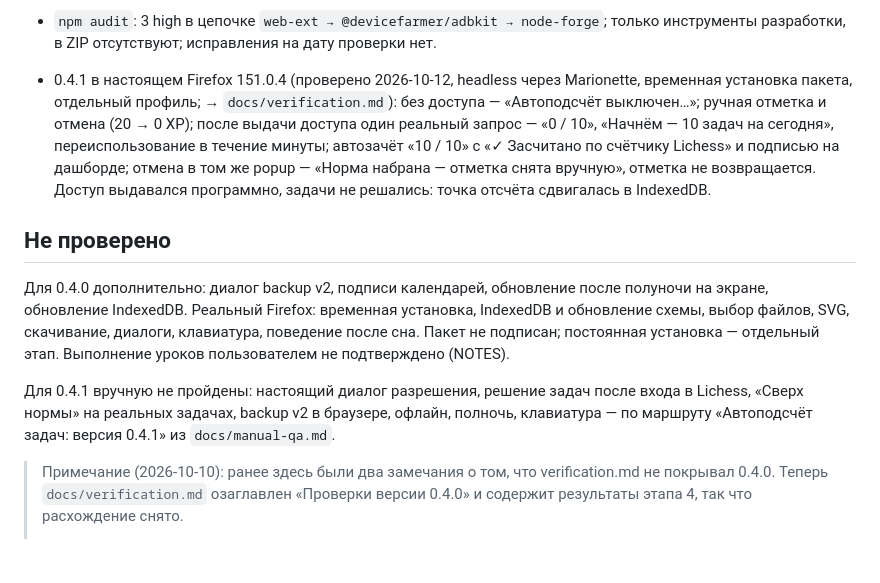
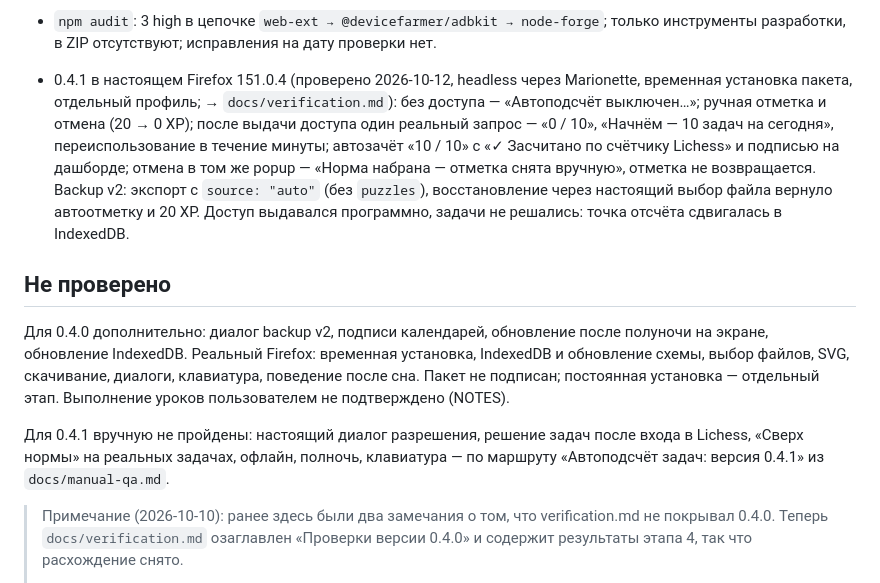
Before and after one commit to joerude/lichess-training, a Markdown page: wiki/pages/verification-status.md, the part around the change. GitHub-like rendering; blank space fills up the shorter version.

```diff
--- a/wiki/pages/verification-status.md
+++ b/wiki/pages/verification-status.md
@@ -25,12 +25,12 @@ updated: 2026-10-12
 - 0.4.1 (2026-10-12): по `docs/verification.md` — `npm test` 365/365 (Node 22), `web-ext lint` 0/0/0, `dist/lichess-training-0.4.1.zip` из 38 записей (33 файла и 5 каталогов; есть `app/puzzles.js`, `core/puzzle-progress.js`, `ui/puzzle-card.js`), версии manifest и package — 0.4.1. Проверено 2026-10-12 повторным прогоном после финальных правок: `npm test` 365/365, `npm run lint:addon` 0/0/0, архив 0.4.1 — 33 файла и 5 каталогов; те же значения получены при ingest в тот же день. Источник счётчика проверен одним публичным запросом 2026-10-12: `GET /api/user/sebajun777` → `perfs.puzzle.games = 894`; это проверка контракта публичного API, не разрешений и не сценария в Firefox. Решения и ограничения: [[plan-0-4-1-puzzle-auto-count]], [[decision-public-puzzle-counter]].
 - `npm audit`: 3 high в цепочке `web-ext → @devicefarmer/adbkit → node-forge`; только инструменты разработки, в ZIP отсутствуют; исправления на дату проверки нет.
 
-- 0.4.1 в настоящем Firefox 151.0.4 (проверено 2026-10-12, headless через Marionette, временная установка пакета, отдельный профиль; → `docs/verification.md`): без доступа — «Автоподсчёт выключен…»; ручная отметка и отмена (20 → 0 XP); после выдачи доступа один реальный запрос — «0 / 10», «Начнём — 10 задач на сегодня», переиспользование в течение минуты; автозачёт «10 / 10» с «✓ Засчитано по счётчику Lichess» и подписью на дашборде; отмена в том же popup — «Норма набрана — отметка снята вручную», отметка не возвращается. Доступ выдавался программно, задачи не решались: точка отсчёта сдвигалась в IndexedDB.
+- 0.4.1 в настоящем Firefox 151.0.4 (проверено 2026-10-12, headless через Marionette, временная установка пакета, отдельный профиль; → `docs/verification.md`): без доступа — «Автоподсчёт выключен…»; ручная отметка и отмена (20 → 0 XP); после выдачи доступа один реальный запрос — «0 / 10», «Начнём — 10 задач на сегодня», переиспользование в течение минуты; автозачёт «10 / 10» с «✓ Засчитано по счётчику Lichess» и подписью на дашборде; отмена в том же popup — «Норма набрана — отметка снята вручную», отметка не возвращается. Backup v2: экспорт с `source: "auto"` (без `puzzles`), восстановление через настоящий выбор файла вернуло автоотметку и 20 XP. Доступ выдавался программно, задачи не решались: точка отсчёта сдвигалась в IndexedDB.
 
 ## Не проверено
 Для 0.4.0 дополнительно: диалог backup v2, подписи календарей, обновление после полуночи на экране, обновление IndexedDB. Реальный Firefox: временная установка, IndexedDB и обновление схемы, выбор файлов, SVG, скачивание, диалоги, клавиатура, поведение после сна. Пакет не подписан; постоянная установка — отдельный этап. Выполнение уроков пользователем не подтверждено (NOTES).
 
-Для 0.4.1 вручную не пройдены: настоящий диалог разрешения, решение задач после входа в Lichess, «Сверх нормы» на реальных задачах, backup v2 в браузере, офлайн, полночь, клавиатура — по маршруту «Автоподсчёт задач: версия 0.4.1» из `docs/manual-qa.md`.
+Для 0.4.1 вручную не пройдены: настоящий диалог разрешения, решение задач после входа в Lichess, «Сверх нормы» на реальных задачах, офлайн, полночь, клавиатура — по маршруту «Автоподсчёт задач: версия 0.4.1» из `docs/manual-qa.md`.
 
 > Примечание (2026-10-10): ранее здесь были два замечания о том, что verification.md не покрывал 0.4.0. Теперь `docs/verification.md` озаглавлен «Проверки версии 0.4.0» и содержит результаты этапа 4, так что расхождение снято.
 >
```
Also changed, not shown: docs/verification.md (+2 -1 lines), wiki/log.md (+3 -0 lines).
